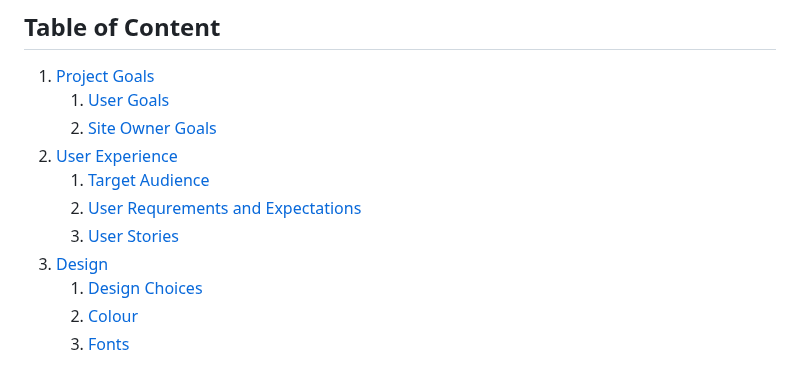
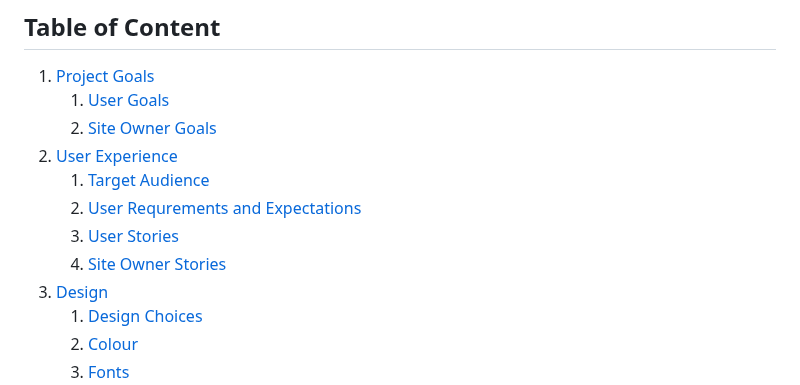
Before and after one commit to Belan-Mihail/hamburg-weekend, a Markdown page: README.md, the part around the change. GitHub-like rendering.

Commit message:
Add missing heading to the Table of Content

```diff
--- a/README.md
+++ b/README.md
@@ -15,6 +15,7 @@
     1. [Target Audience](#target-audience)
     2. [User Requrements and Expectations](#user-requrements-and-expectations)
     3. [User Stories](#user-stories)
+    4. [Site Owner Stories](#site-owner-stories)
 3. [Design](#design)
     1. [Design Choices](#design-choices)
     2. [Colour](#colours)
```
